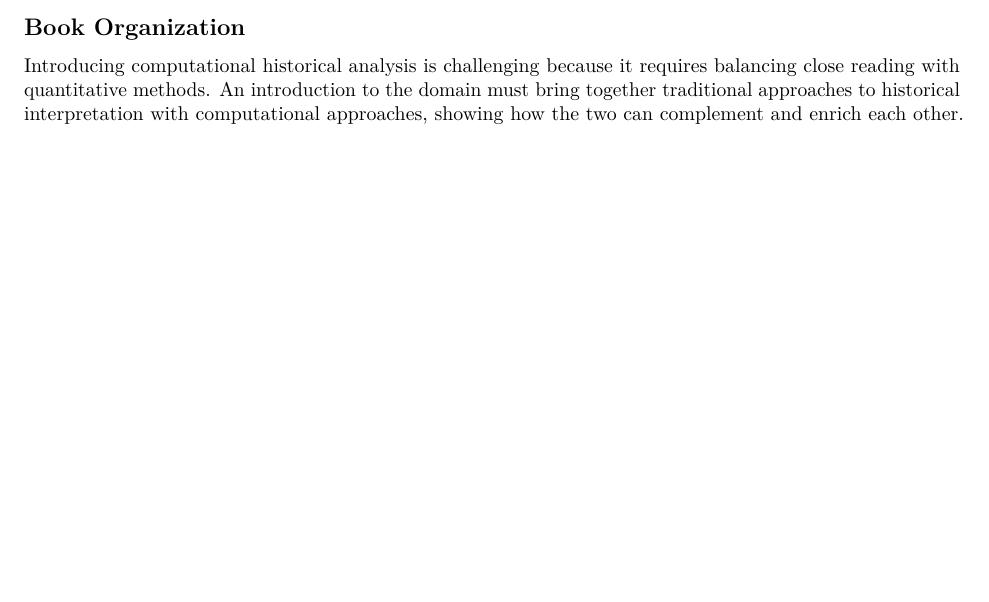
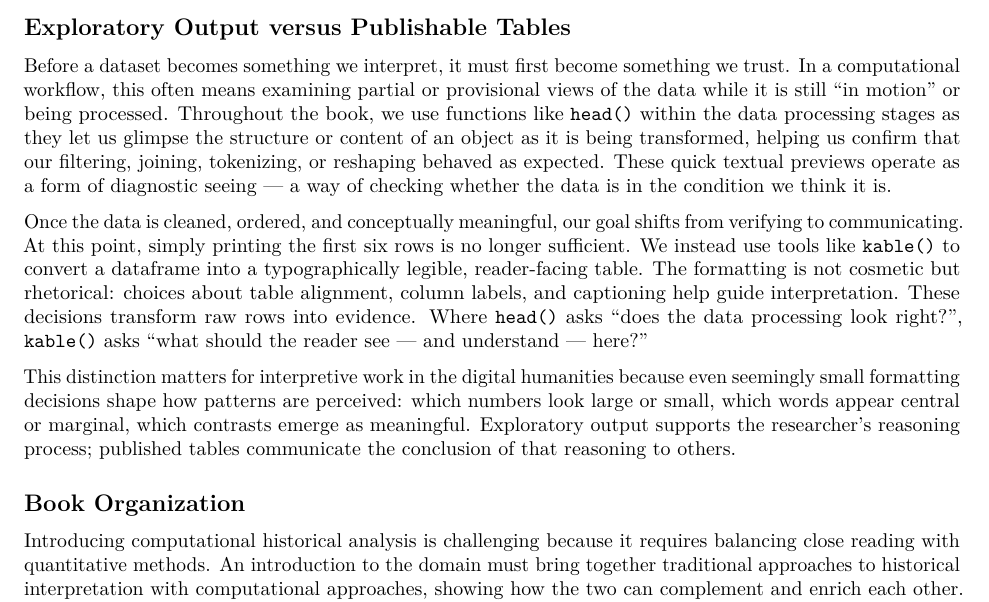
Before and after one commit to stephbuon/text-mining-for-historical-analysis, an R Markdown document (introduction/introduction.Rmd): part of page 11 of 12 before the commit and part of page 11 of 13 after it, cut at the place of the change, the shorter picture padded with empty space. Rendered offline with R 4.5, knitr and Pandoc, then LaTeX, with nearby package versions.

Commit message:
updated data chapter

```diff
--- a/introduction/introduction.Rmd
+++ b/introduction/introduction.Rmd
@@ -149,6 +149,14 @@ However, due to the probabilistic nature of LLMs, they do not “understand” h
 
 Because of these limitations, we argue that chatbot-generated summaries should be treated as exploratory rather than authoritative. Their output requires critical human interpretation and verification against primary and secondary sources. Without awareness of historical context, LLMs risk omitting key nuances, misrepresenting positions, or fabricating plausible-sounding but inaccurate information. Their value, therefore, lies less in producing final interpretations and more in supporting initial exploration.
 
+## Exploratory Output versus Publishable Tables
+
+Before a dataset becomes something we interpret, it must first become something we trust. In a computational workflow, this often means examining partial or provisional views of the data while it is still "in motion" or being processed. Throughout the book, we use functions like `head()` within the data processing stages as they let us glimpse the structure or content of an object as it is being transformed, helping us confirm that our filtering, joining, tokenizing, or reshaping behaved as expected. These quick textual previews operate as a form of diagnostic seeing — a way of checking whether the data is in the condition we think it is.
+
+Once the data is cleaned, ordered, and conceptually meaningful, our goal shifts from verifying to communicating. At this point, simply printing the first six rows is no longer sufficient. We instead use tools like `kable()` to convert a dataframe into a typographically legible, reader-facing table. The formatting is not cosmetic but rhetorical: choices about table alignment, column labels, and captioning help guide interpretation. These decisions transform raw rows into evidence. Where `head()` asks "does the data processing look right?", `kable()` asks "what should the reader see — and understand — here?"
+
+This distinction matters for interpretive work in the digital humanities because even seemingly small formatting decisions shape how patterns are perceived: which numbers look large or small, which words appear central or marginal, which contrasts emerge as meaningful. Exploratory output supports the researcher's reasoning process; published tables communicate the conclusion of that reasoning to others.
+
 ## Book Organization
 
 Introducing computational historical analysis is challenging because it requires balancing close reading with quantitative methods. An introduction to the domain must bring together traditional approaches to historical interpretation with computational approaches, showing how the two can complement and enrich each other. Our goal is to equip readers with the ability to engage in both modes of analysis. As a result, the chapters in this book serve different purposes. Early chapters introduce the R programming language and critical thinking skills. However, the book does not follow a strictly linear progression. Some chapters emphasize close reading and the process of historical inquiry—tracing how a scholarly question evolves into both qualitative and quantitative analysis—while others focus more on quantitative methods themselves: how they work, what they measure, and how they can be meaningfully applied to historical research. Here we provide an overview of how the rest of the book is organized.
```
